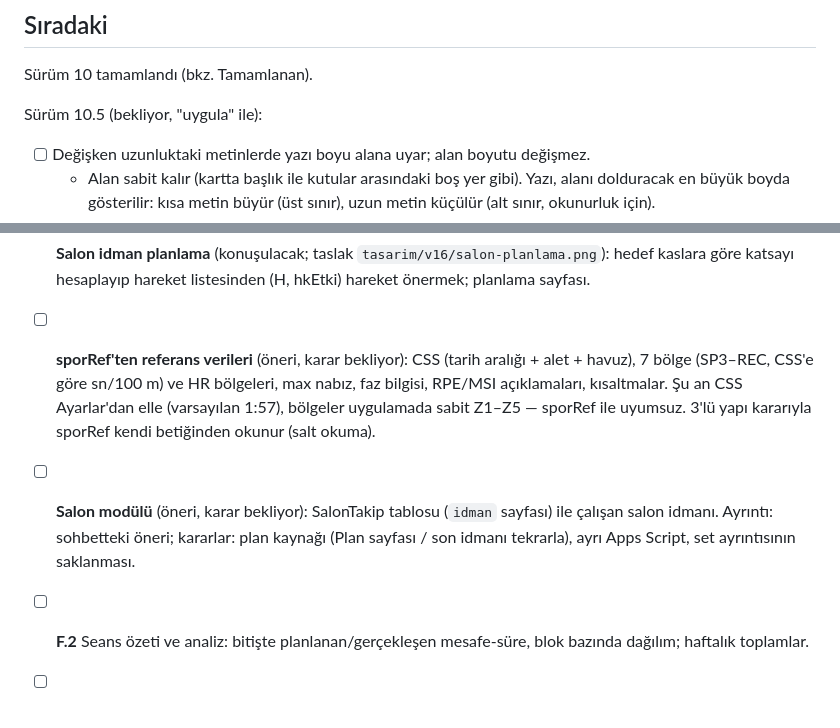
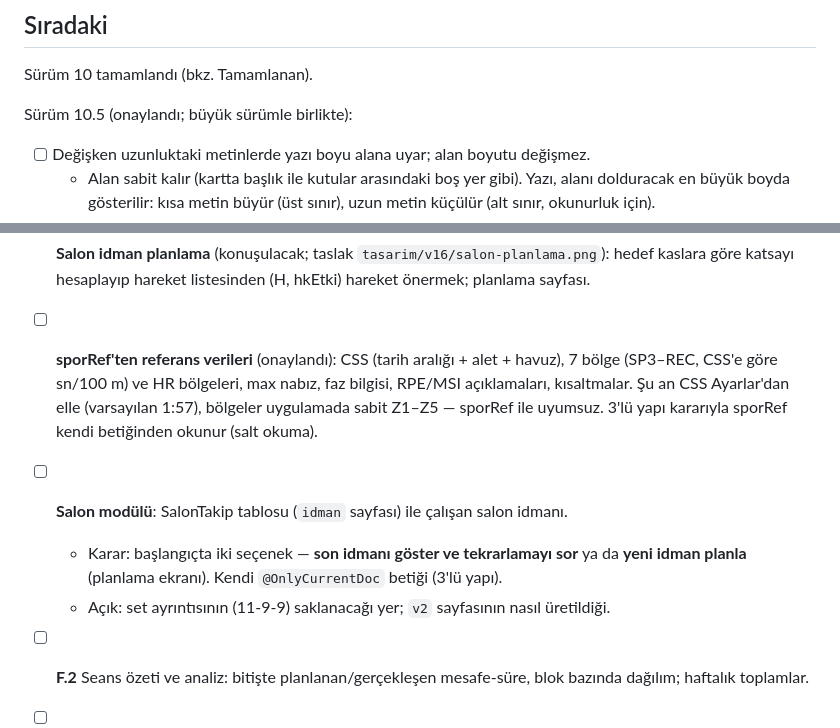
Before and after one commit to seyfettinkarakaya/Claude, a Markdown page: IS_LISTESI.md, 2 parts joined by grey strips. GitHub-like rendering.

Commit message:
İş listesi: sporRef onaylandı, salon başlangıç seçenekleri
Co-Authored-By: Claude Opus 5.5 <noreply@anthropic.com>
Claude-Session: https://claude.ai/code/session_01RZy5iPaCnnfAqxewCsrLXJ

```diff
--- a/IS_LISTESI.md
+++ b/IS_LISTESI.md
@@ -11,7 +11,7 @@ Tamamlandı (sürüm 8), bkz. Tamamlanan. Kalan: Code.gs'in yeniden dağıtılma
 
 Sürüm 10 tamamlandı (bkz. Tamamlanan).
 
-Sürüm 10.5 (bekliyor, "uygula" ile):
+Sürüm 10.5 (onaylandı; büyük sürümle birlikte):
 - [ ] Değişken uzunluktaki metinlerde yazı boyu alana uyar; alan boyutu değişmez.
   - Alan sabit kalır (kartta başlık ile kutular arasındaki boş yer gibi). Yazı, alanı dolduracak en
     büyük boyda gösterilir: kısa metin büyür (üst sınır), uzun metin küçülür (alt sınır, okunurluk için).
@@ -41,14 +41,15 @@ Sürüm 10.5 (bekliyor, "uygula" ile):
     Dinlenirken kartta **"+1 tekrar"** kısayolu (bildirim + Geri al). Görsel: `tasarim/v17/duzenle.png`.
 - [ ] **Salon idman planlama** (konuşulacak; taslak `tasarim/v16/salon-planlama.png`): hedef kaslara göre katsayı hesaplayıp hareket listesinden
   (H, hkEtki) hareket önermek; planlama sayfası.
-- [ ] **sporRef'ten referans verileri** (öneri, karar bekliyor): CSS (tarih aralığı + alet + havuz), 7 bölge
+- [ ] **sporRef'ten referans verileri** (onaylandı): CSS (tarih aralığı + alet + havuz), 7 bölge
   (SP3–REC, CSS'e göre sn/100 m) ve HR bölgeleri, max nabız, faz bilgisi, RPE/MSI açıklamaları, kısaltmalar.
   Şu an CSS Ayarlar'dan elle (varsayılan 1:57), bölgeler uygulamada sabit Z1–Z5 — sporRef ile uyumsuz.
   3'lü yapı kararıyla sporRef kendi betiğinden okunur (salt okuma).
 
-- [ ] **Salon modülü** (öneri, karar bekliyor): SalonTakip tablosu (`idman` sayfası) ile çalışan salon idmanı.
-  Ayrıntı: sohbetteki öneri; kararlar: plan kaynağı (Plan sayfası / son idmanı tekrarla), ayrı Apps Script,
-  set ayrıntısının saklanması.
+- [ ] **Salon modülü**: SalonTakip tablosu (`idman` sayfası) ile çalışan salon idmanı.
+  - Karar: başlangıçta iki seçenek — **son idmanı göster ve tekrarlamayı sor** ya da **yeni idman planla**
+    (planlama ekranı). Kendi `@OnlyCurrentDoc` betiği (3'lü yapı).
+  - Açık: set ayrıntısının (11-9-9) saklanacağı yer; `v2` sayfasının nasıl üretildiği.
 
 - [ ] **F.2** Seans özeti ve analiz: bitişte planlanan/gerçekleşen mesafe-süre,
   blok bazında dağılım; haftalık toplamlar.
```
